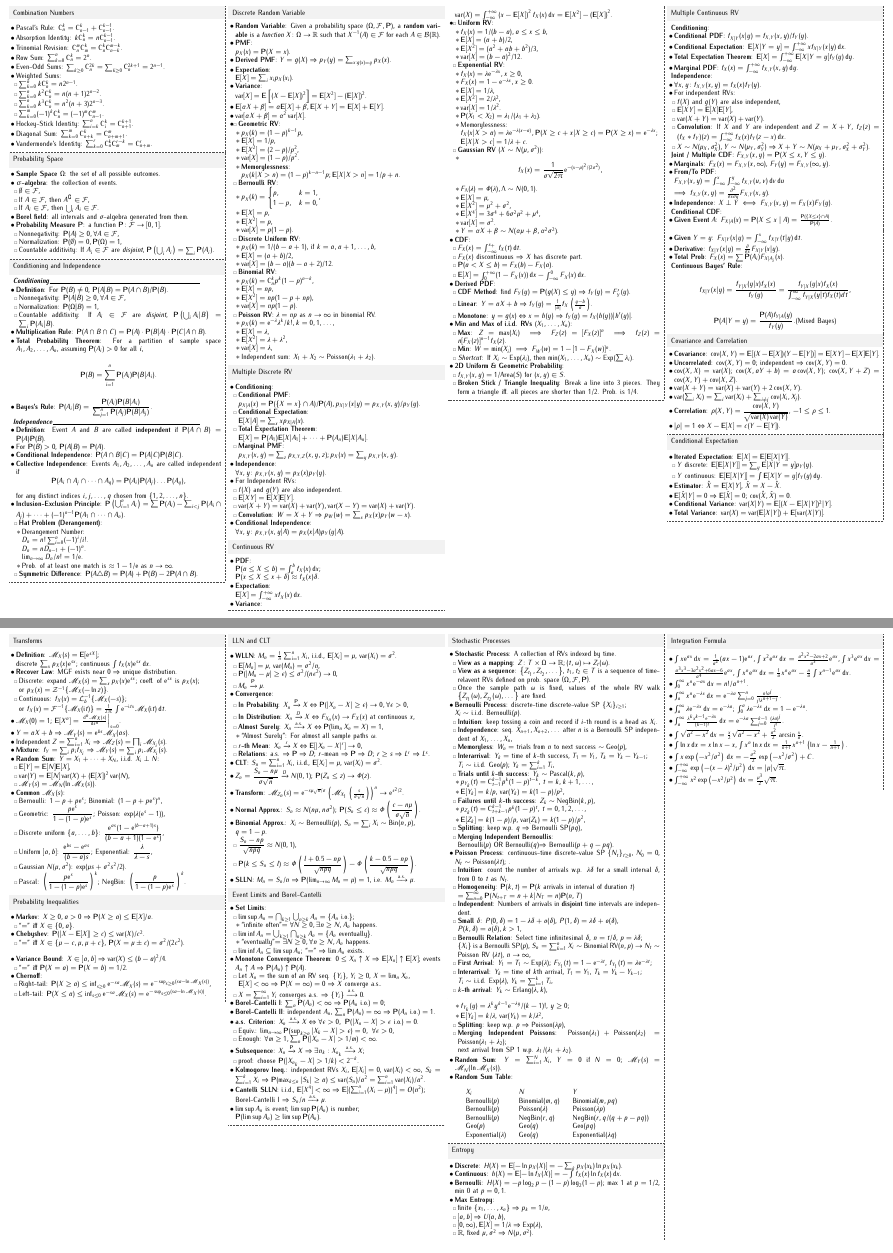
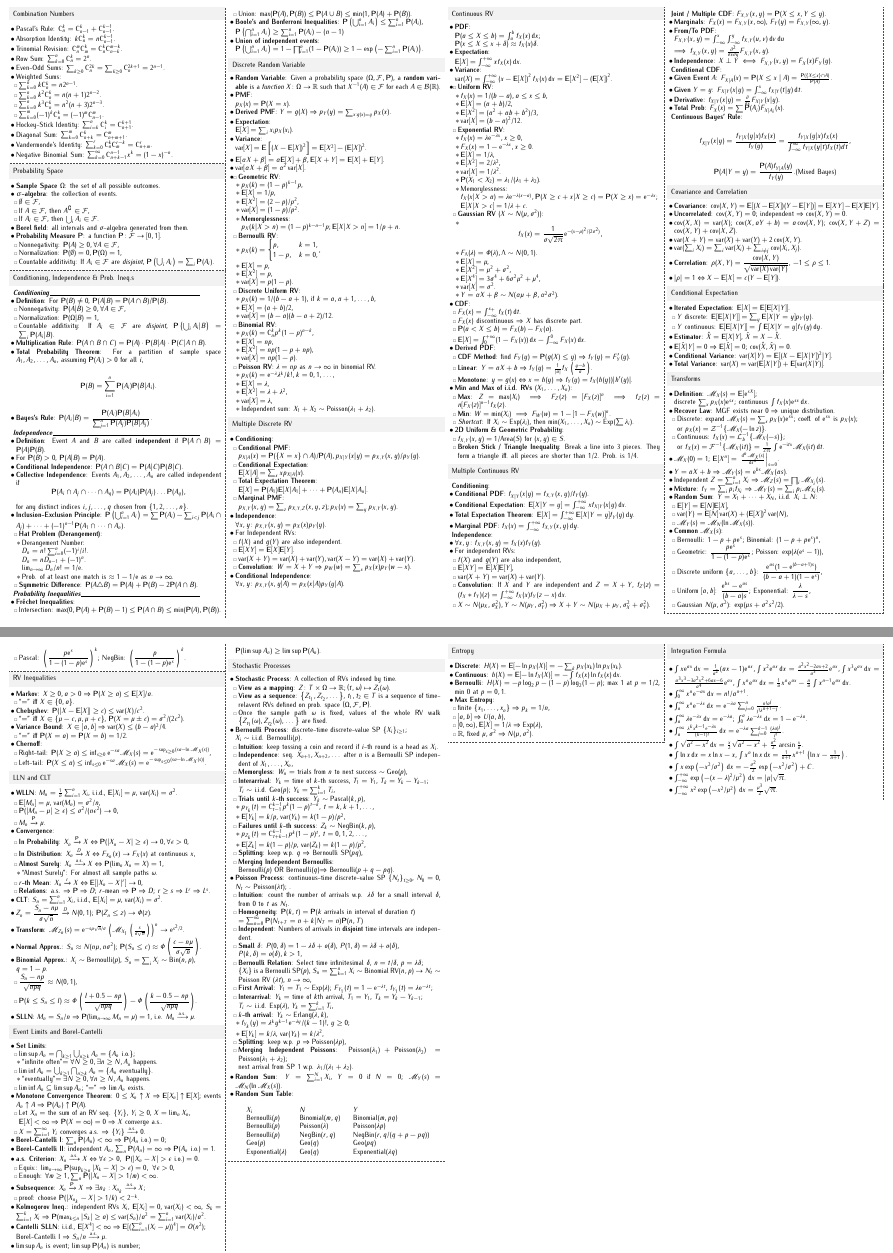
Before and after one commit to akolcsf/cheatsheets, a LaTeX document (Probability/cheatsheet.tex): two parts of pages 1 and 2 of 2, joined at a grey line, cut so that both start at the same text, the shorter picture padded with empty space. Compiled offline with pdfLaTeX.

Commit message:
Update probability cheatsheet inequalities

```diff
--- a/Probability/cheatsheet.tex
+++ b/Probability/cheatsheet.tex
@@ -24,6 +24,7 @@
 				\item Hockey-Stick Identity: $\sum_{i=k}^n\C{i}{k}=\C{n+1}{k+1}$.
 				\item Diagonal Sum: $\sum_{k=0}^m \C{n+k}{k}=\C{n+m+1}{m}$.
 				\item Vandermonde's Identity: $\sum_{k=0}^r \C{n}{k}\C{m}{r-k}=\C{n+m}{r}$.
+				\item Negative Binomial Sum: $\sum_{k=0}^\infty \C{n+k-1}{n-1}x^k=(1-x)^{-n}$.
 			\end{itemize}
 		\end{card}
 		\begin{card}{Probability Space}
@@ -44,7 +45,7 @@
 				\end{itemize}
 			\end{itemize}
 		\end{card}
-		\begin{card}{Conditioning and Independence}
+		\begin{card}{Conditioning, Independence \& Prob. Ineq.s}
 			\makebox[0.9\textwidth][l]{\textbf{\textit{Conditioning}}\hrulefill}
 			\begin{itemize}
 				\item \textbf{Definition}: For $\PP(B)\neq 0$, $\PP(A|B)=\PP(A\cap B)/\PP(B)$.
@@ -82,6 +83,16 @@
 				\end{itemize}
 				\item \textbf{Symmetric Difference}: $\PP(A \triangle B) = \PP(A) + \PP(B) - 2\PP(A \cap B)$.
 			\end{itemize}
+			\end{itemize}
+			\makebox[0.9\textwidth][l]{\textbf{\textit{Probability Inequalities}}\hrulefill}
+			\begin{itemize}
+				\item \textbf{Fréchet Inequalities}:
+				\begin{itemize}
+					\item Intersection: $\max(0, \PP(A) + \PP(B) - 1) \leq \PP(A \cap B) \leq \min(\PP(A), \PP(B))$.
+					\item Union: $\max(\PP(A), \PP(B)) \leq \PP(A \cup B) \leq \min(1, \PP(A) + \PP(B))$.
+				\end{itemize}
+				\item \textbf{Boole's and Bonferroni Inequalities}: $\PP\left(\bigcup_{i=1}^n A_i\right) \leq \sum_{i=1}^n \PP(A_i)$,\\ $\PP\left(\bigcap_{i=1}^n A_i\right) \geq \sum_{i=1}^n \PP(A_i) - (n - 1)$
+				\item \textbf{Union of independent events}:\\$\PP\left(\bigcup_{i=1}^n A_i\right) = 1 - \prod_{i=1}^n (1 - \PP(A_i)) \geq 1 - \exp\left(-\sum_{i=1}^n \PP(A_i)\right)$.
 			\end{itemize}
 		\end{card}
 		\begin{card}{Discrete Random Variable}
@@ -309,7 +320,7 @@
 				\end{itemize}
 			\end{itemize}
 		\end{card}
-		\begin{card}{Probability Inequalities}
+		\begin{card}{RV Inequalities}
 			\begin{itemize}
 				\item \textbf{Markov}: $X\ge0,a>0\Rightarrow \PP(X\ge a)\le \EE[X]/a$.
 				\begin{itemize}
```
Also changed, not shown: Probability/cheatsheet.pdf.
